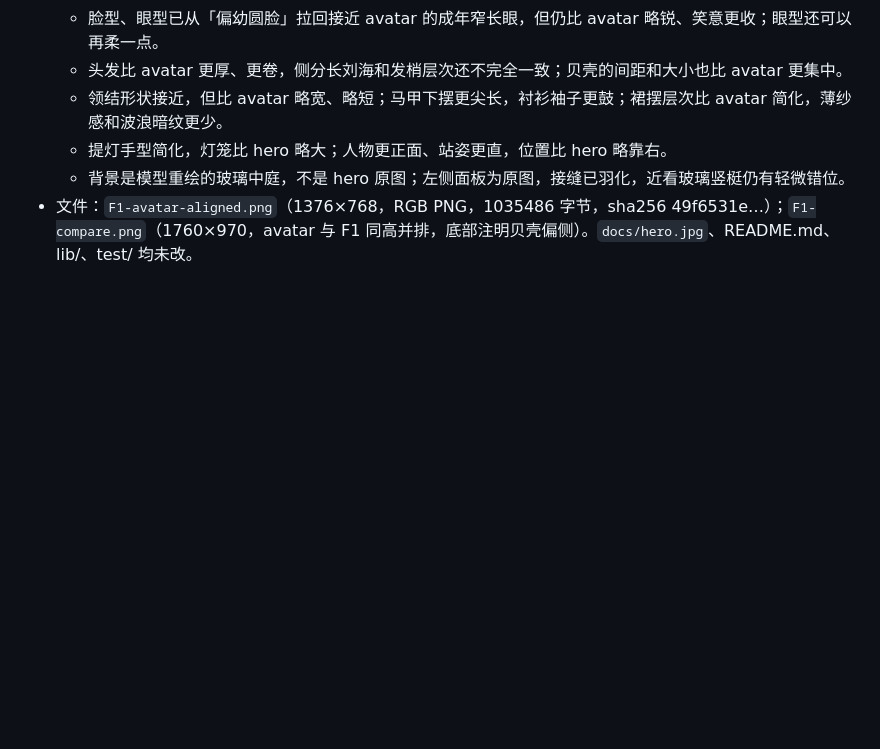
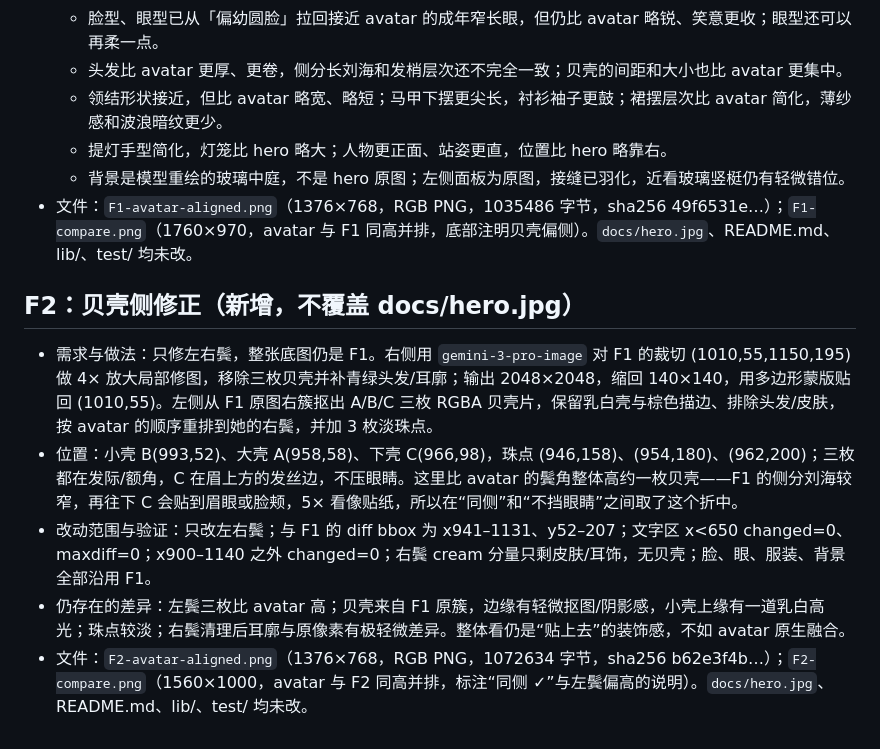
Before and after one commit to gekailin/dsh-ria, a Markdown page: docs/hero-candidates/NOTES.md, the part around the change. GitHub-like rendering; blank space fills up the shorter version.

Commit message:
docs: add F2 avatar-aligned hero candidate

```diff
--- a/docs/hero-candidates/NOTES.md
+++ b/docs/hero-candidates/NOTES.md
@@ -172,3 +172,11 @@ C 已选定：光影和灯笼最突出，R 换成 icon 后左文右图的品牌
   - 提灯手型简化，灯笼比 hero 略大；人物更正面、站姿更直，位置比 hero 略靠右。
   - 背景是模型重绘的玻璃中庭，不是 hero 原图；左侧面板为原图，接缝已羽化，近看玻璃竖梃仍有轻微错位。
 - 文件：`F1-avatar-aligned.png`（1376×768，RGB PNG，1035486 字节，sha256 49f6531e…）；`F1-compare.png`（1760×970，avatar 与 F1 同高并排，底部注明贝壳偏侧）。`docs/hero.jpg`、README.md、lib/、test/ 均未改。
+
+## F2：贝壳侧修正（新增，不覆盖 docs/hero.jpg）
+
+- 需求与做法：只修左右鬓，整张底图仍是 F1。右侧用 `gemini-3-pro-image` 对 F1 的裁切 (1010,55,1150,195) 做 4× 放大局部修图，移除三枚贝壳并补青绿头发/耳廓；输出 2048×2048，缩回 140×140，用多边形蒙版贴回 (1010,55)。左侧从 F1 原图右簇抠出 A/B/C 三枚 RGBA 贝壳片，保留乳白壳与棕色描边、排除头发/皮肤，按 avatar 的顺序重排到她的右鬓，并加 3 枚淡珠点。
+- 位置：小壳 B(993,52)、大壳 A(958,58)、下壳 C(966,98)，珠点 (946,158)、(954,180)、(962,200)；三枚都在发际/额角，C 在眉上方的发丝边，不压眼睛。这里比 avatar 的鬓角整体高约一枚贝壳——F1 的侧分刘海较窄，再往下 C 会贴到眉眼或脸颊，5× 看像贴纸，所以在“同侧”和“不挡眼睛”之间取了这个折中。
+- 改动范围与验证：只改左右鬓；与 F1 的 diff bbox 为 x941–1131、y52–207；文字区 x<650 changed=0、maxdiff=0；x900–1140 之外 changed=0；右鬓 cream 分量只剩皮肤/耳饰，无贝壳；脸、眼、服装、背景全部沿用 F1。
+- 仍存在的差异：左鬓三枚比 avatar 高；贝壳来自 F1 原簇，边缘有轻微抠图/阴影感，小壳上缘有一道乳白高光；珠点较淡；右鬓清理后耳廓与原像素有极轻微差异。整体看仍是“贴上去”的装饰感，不如 avatar 原生融合。
+- 文件：`F2-avatar-aligned.png`（1376×768，RGB PNG，1072634 字节，sha256 b62e3f4b…）；`F2-compare.png`（1560×1000，avatar 与 F2 同高并排，标注“同侧 ✓”与左鬓偏高的说明）。`docs/hero.jpg`、README.md、lib/、test/ 均未改。
```
Also changed, not shown: docs/hero-candidates/F2-compare.png (added), 1 other file.
